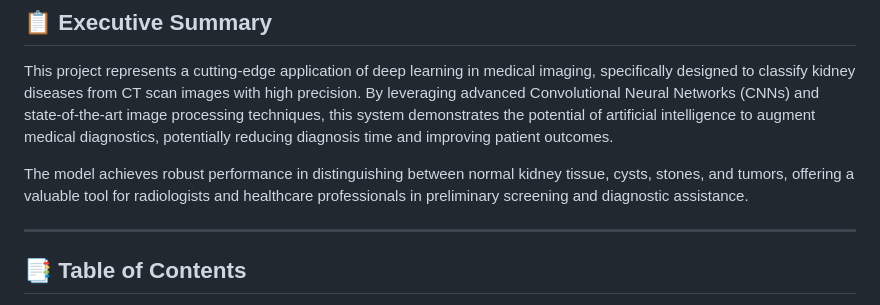
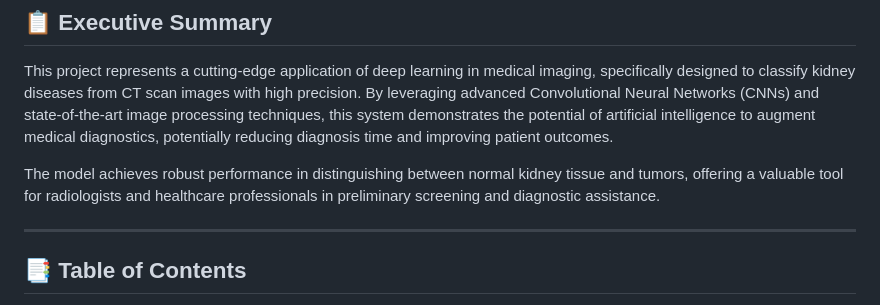
Before and after one commit to yousefre14/Kidney-Diseases-Classification, a Markdown page: README.md, the part around the change. GitHub-like rendering.

```diff
--- a/README.md
+++ b/README.md
@@ -11,7 +11,7 @@
 
 This project represents a cutting-edge application of deep learning in medical imaging, specifically designed to classify kidney diseases from CT scan images with high precision. By leveraging advanced Convolutional Neural Networks (CNNs) and state-of-the-art image processing techniques, this system demonstrates the potential of artificial intelligence to augment medical diagnostics, potentially reducing diagnosis time and improving patient outcomes.
 
-The model achieves robust performance in distinguishing between normal kidney tissue, cysts, stones, and tumors, offering a valuable tool for radiologists and healthcare professionals in preliminary screening and diagnostic assistance.
+The model achieves robust performance in distinguishing between normal kidney tissue and tumors, offering a valuable tool for radiologists and healthcare professionals in preliminary screening and diagnostic assistance.
 
 ---
 
```
